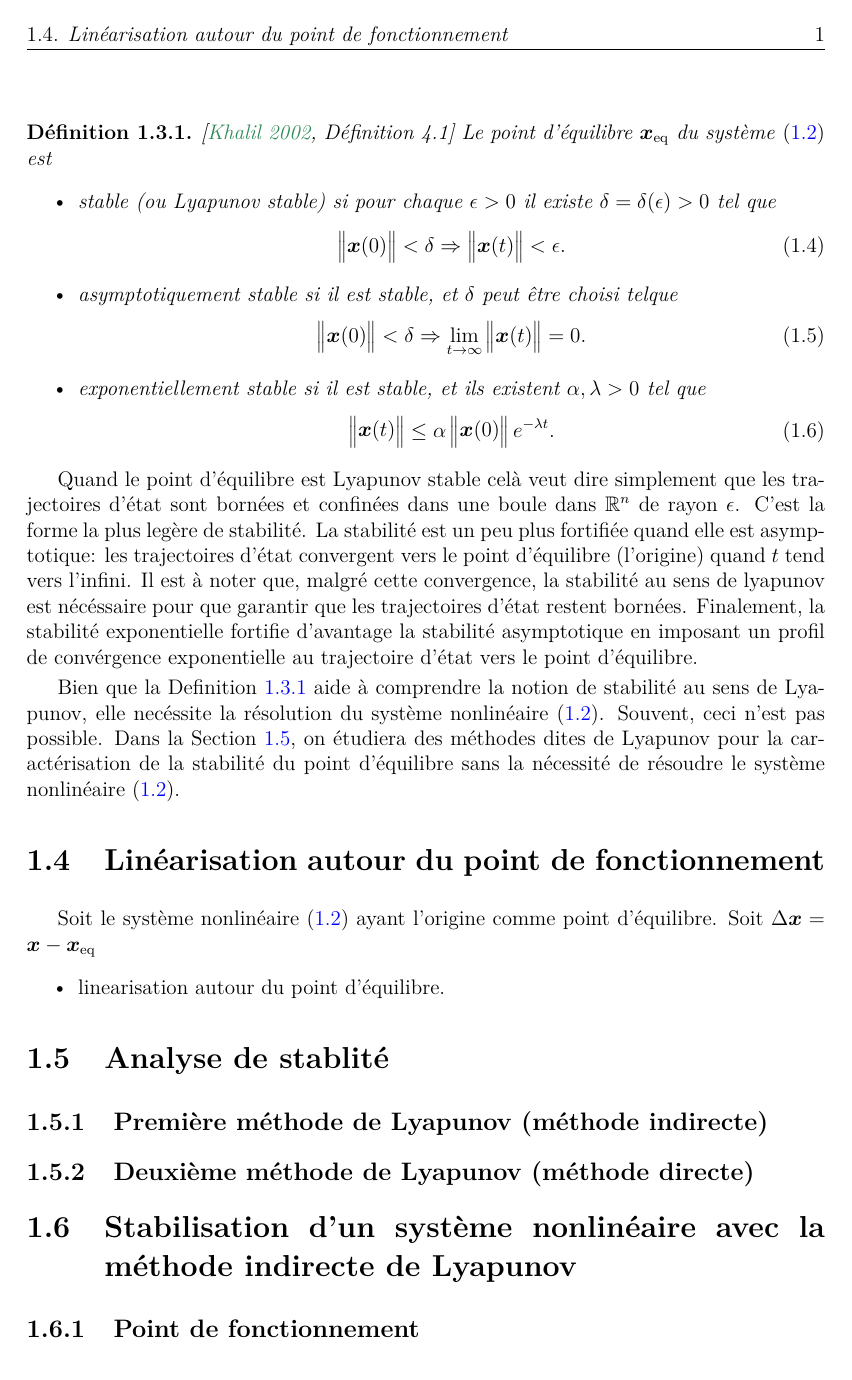
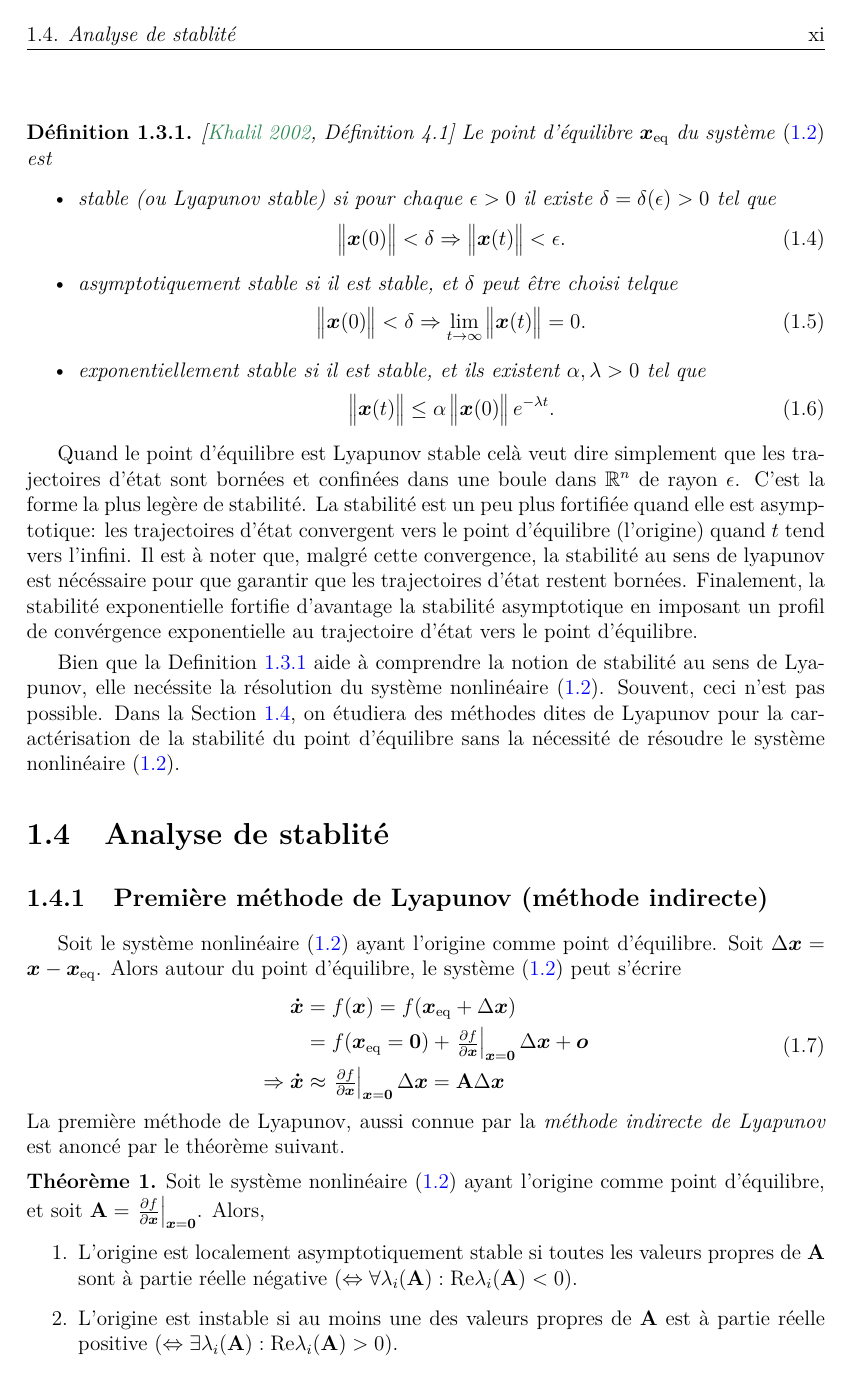
Before and after one commit to mohamed-djeha-rob/Lecture, a LaTeX thesis (Lecture.tex, which reads chp_0_rappel/chp_0_rappel.tex, commands.tex): page 11 of 31 before the commit and page 11 of 32 after it. Compiled offline with pdfLaTeX.

Commit message:
stability analysis

```diff
--- a/chp_0_rappel/chp_0_rappel.tex
+++ b/chp_0_rappel/chp_0_rappel.tex
@@ -89,14 +89,37 @@ On suppose que le système~\eqref{eq-chap1:autonomous system} a un point d'équi
 Quand le point d'équilibre est Lyapunov stable celà veut dire simplement que les trajectoires d'état sont bornées et confinées dans une boule dans $\mathbb{R}^n$ de rayon $\epsilon$. C'est la forme la plus legère de stabilité. La stabilité est un peu plus fortifiée quand elle est asymptotique:  les trajectoires d'état convergent vers le point d'équilibre (l'origine) quand $t$ tend vers l'infini. Il est à noter que, malgré cette convergence, la stabilité au sens de lyapunov est nécéssaire pour que garantir que les trajectoires d'état restent bornées. Finalement, la stabilité exponentielle fortifie d'avantage la stabilité asymptotique en imposant un profil de convérgence exponentielle au trajectoire d'état vers le point d'équilibre.
 
 Bien que la \cref{def:Stability} aide à comprendre la notion de stabilité au sens de Lyapunov, elle necéssite la résolution du système nonlinéaire~\eqref{eq-chap1:autonomous system}. Souvent, ceci n'est pas possible. Dans la \cref{sec:stability analysis}, on étudiera des méthodes dites de Lyapunov pour la caractérisation de la stabilité du point d'équilibre sans la nécessité de résoudre le système nonlinéaire~\eqref{eq-chap1:autonomous system}.
+\section{Analyse de stablité}\label{sec:stability analysis}
+\subsection{Première méthode de Lyapunov (méthode indirecte)}
+Soit le système nonlinéaire~\eqref{eq-chap1:autonomous system} ayant l'origine comme point d'équilibre. Soit $\Delta \state = \state-\stateEq$. Alors autour du point d'équilibre, le système~\eqref{eq-chap1:autonomous system} peut s'écrire
+\begin{align}
+\begin{split}
+\stateDot &= f(\state) = f(\stateEq+\Delta\state)\\
+&=f(\stateEq=\zeros) + \left.\begin{matrix}
+\frac{\partial f}{\partial\state}
+\end{matrix}\right|_{{\state = \zeros}}\Delta\state + \bm{o} \\
+\Rightarrow\stateDot&\approx\left.\begin{matrix}
+\frac{\partial f}{\partial\state}
+\end{matrix}\right|_{{\state = \zeros}}\Delta\state = \matriceA\Delta\state
+\end{split}
+\end{align}
+La première méthode de Lyapunov, aussi connue par la \emph{méthode indirecte de Lyapunov} est anoncé par le théorème suivant.
+\begin{theoreme}
+	Soit le système nonlinéaire~\eqref{eq-chap1:autonomous system} ayant l'origine comme point d'équilibre, et soit $\matriceA =\left.\begin{matrix}
+	\frac{\partial f}{\partial\state}
+	\end{matrix}\right|_{{\state = \zeros}}$. Alors,
+	\begin{enumerate}
+		\item L'origine est localement asymptotiquement stable si toutes les valeurs propres de $\matriceA$ sont à partie réelle négative $\left(\Leftrightarrow \forall\lambda_i(\matriceA): {\rm Re}\lambda_i(\matriceA)<0\right)$.
+		\item L'origine est instable si au moins une des valeurs propres de $\matriceA$ est à partie réelle positive $\left(\Leftrightarrow \exists\lambda_i(\matriceA): {\rm Re}\lambda_i(\matriceA)>0\right)$.
+	\end{enumerate}
+\end{theoreme}
+\subsection{Deuxième méthode de Lyapunov (méthode directe)}
 \section{Linéarisation autour du point de fonctionnement}
-Soit le système nonlinéaire~\eqref{eq-chap1:autonomous system} ayant l'origine comme point d'équilibre. Soit $\Delta \state = \state-\stateEq$
+
 \begin{itemize}
 	\item linearisation autour du point d'équilibre.
 \end{itemize}
 
-\section{Analyse de stablité}\label{sec:stability analysis}
-\subsection{Première méthode de Lyapunov (méthode indirecte)}
-\subsection{Deuxième méthode de Lyapunov (méthode directe)}
+
 \section{Stabilisation d'un système nonlinéaire avec la méthode indirecte de Lyapunov}
 \subsection{Point de fonctionnement}
--- a/commands.tex
+++ b/commands.tex
@@ -555,7 +555,7 @@ cross/.default={1pt}}
 \newtheorem{exercise}{Exercice}%[section]
 %\theoremstyle{lemma}
 \newtheorem{lemme}{Lemme}[section]
-
+\newtheorem{theoreme}{Théorème}
 
 % Modification notice
 \newcommand{\aRemplir}[1]{------------------------------------ A remplir : #1-----------------------------------------}
```
